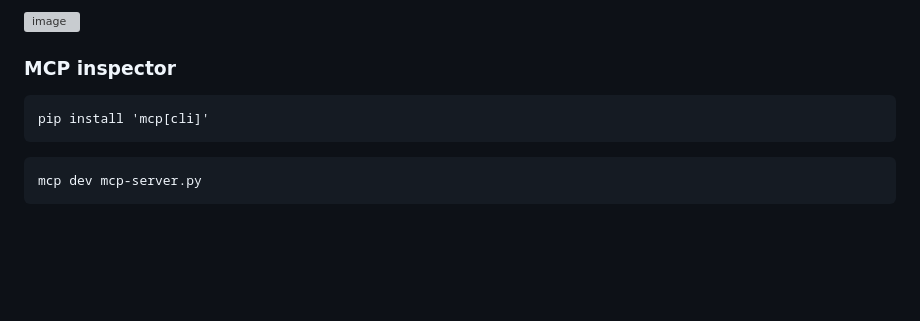
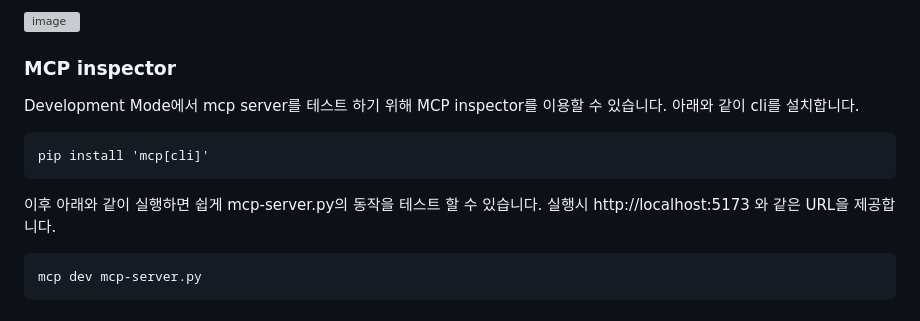
Before and after one commit to mulggo/mcp, a Markdown page: README.md, the part around the change. Drawn GitHub-style; blank space fills up the shorter version; grey boxes are pictures that could not be loaded.

````diff
--- a/README.md
+++ b/README.md
@@ -98,9 +98,13 @@ if __name__ == "__main__":
 
 ### MCP inspector
 
+Development Mode에서 mcp server를 테스트 하기 위해 MCP inspector를 이용할 수 있습니다. 아래와 같이 cli를 설치합니다.
+
 ```text
 pip install 'mcp[cli]'
 ```
+
+이후 아래와 같이 실행하면 쉽게 mcp-server.py의 동작을 테스트 할 수 있습니다. 실행시 http://localhost:5173 와 같은 URL을 제공합니다.
 
 ```text
 mcp dev mcp-server.py
````
